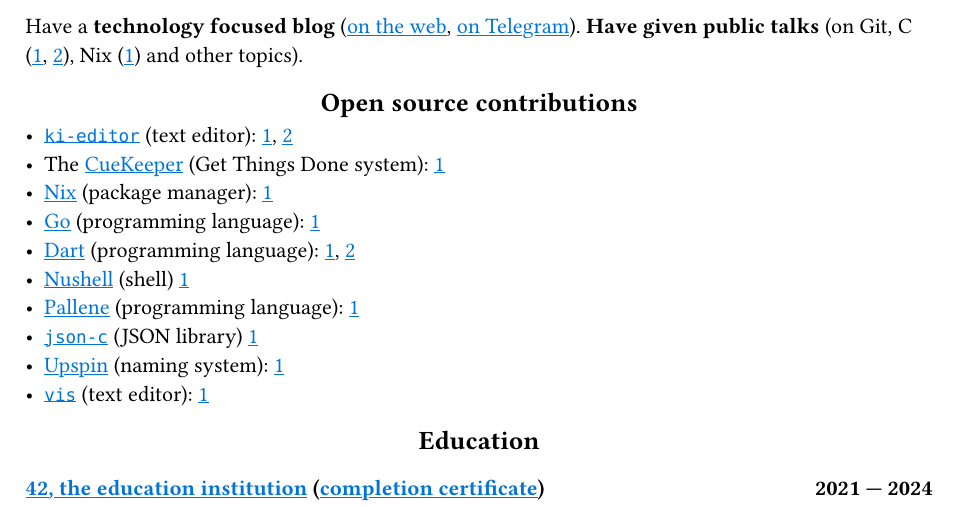
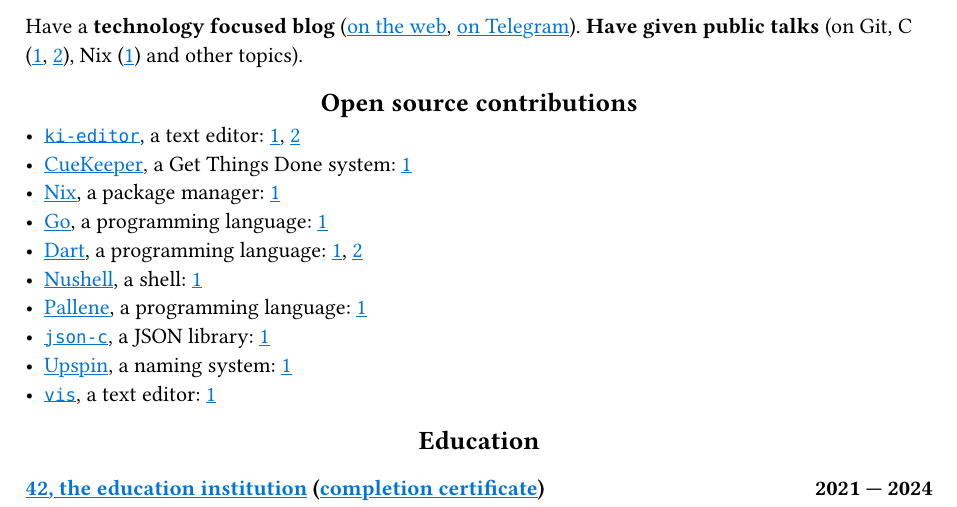
Before and after one commit to alurm/alurm.github.io, a Typst document (resume/alan-urmancheev.typ): part of the page, cut so that both start at the same text. Compiled offline with Typst 0.15.

Commit message:
Resume: fixes

```diff
--- a/resume/alan-urmancheev.typ
+++ b/resume/alan-urmancheev.typ
@@ -31,16 +31,16 @@
 
 == Open source contributions
 
-- #link("https://github.com/ki-editor/ki-editor")[`ki-editor`] (text editor): #link("https://github.com/ki-editor/ki-editor/pull/665")[1], #link("https://github.com/ki-editor/ki-editor/pull/663")[2]
-- The #link("https://github.com/talex5/cuekeeper")[CueKeeper] (Get Things Done system): #link("https://github.com/talex5/cuekeeper/pull/45")[1]
-- #link("https://github.com/nixos/nix")[Nix] (package manager): #link("https://github.com/nixos/nix/pull/13525")[1]
-- #link("https://github.com/golang")[Go] (programming language): #link("https://github.com/golang/go/issues/62225")[1]
-- #link("https://github.com/dart-lang")[Dart] (programming language): #link("https://github.com/dart-lang/site-www/pull/4618")[1], #link("https://github.com/dart-lang/site-www/pull/5825")[2]
-- #link("https://github.com/nushell")[Nushell] (shell) #link("https://github.com/nushell/nushell.github.io/pull/835")[1]
-- #link("https://github.com/pallene-lang/pallene")[Pallene] (programming language): #link("https://github.com/pallene-lang/pallene/pull/570")[1]
-- #link("https://github.com/json-c/json-c")[`json-c`] (JSON library) #link("https://github.com/json-c/json-c/pull/858")[1]
-- #link("https://github.com/upspin/upspin")[Upspin] (naming system): #link("https://github.com/upspin/upspin/issues/663")[1]
-- #link("https://github.com/martanne/vis")[`vis`] (text editor): #link("https://github.com/martanne/vis/pull/1239")[1]
+- #link("https://github.com/ki-editor/ki-editor")[`ki-editor`], a text editor: #link("https://github.com/ki-editor/ki-editor/pull/665")[1], #link("https://github.com/ki-editor/ki-editor/pull/663")[2]
+- #link("https://github.com/talex5/cuekeeper")[CueKeeper], a Get Things Done system: #link("https://github.com/talex5/cuekeeper/pull/45")[1]
+- #link("https://github.com/nixos/nix")[Nix], a package manager: #link("https://github.com/nixos/nix/pull/13525")[1]
+- #link("https://github.com/golang")[Go], a programming language: #link("https://github.com/golang/go/issues/62225")[1]
+- #link("https://github.com/dart-lang")[Dart], a programming language: #link("https://github.com/dart-lang/site-www/pull/4618")[1], #link("https://github.com/dart-lang/site-www/pull/5825")[2]
+- #link("https://github.com/nushell")[Nushell], a shell: #link("https://github.com/nushell/nushell.github.io/pull/835")[1]
+- #link("https://github.com/pallene-lang/pallene")[Pallene], a programming language: #link("https://github.com/pallene-lang/pallene/pull/570")[1]
+- #link("https://github.com/json-c/json-c")[`json-c`], a JSON library: #link("https://github.com/json-c/json-c/pull/858")[1]
+- #link("https://github.com/upspin/upspin")[Upspin], a naming system: #link("https://github.com/upspin/upspin/issues/663")[1]
+- #link("https://github.com/martanne/vis")[`vis`], a text editor: #link("https://github.com/martanne/vis/pull/1239")[1]
 
 == Education
 
```
